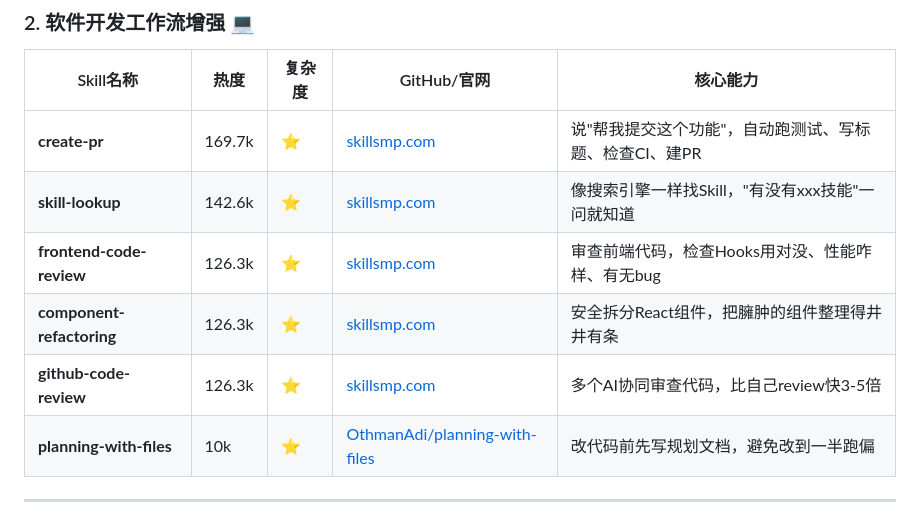
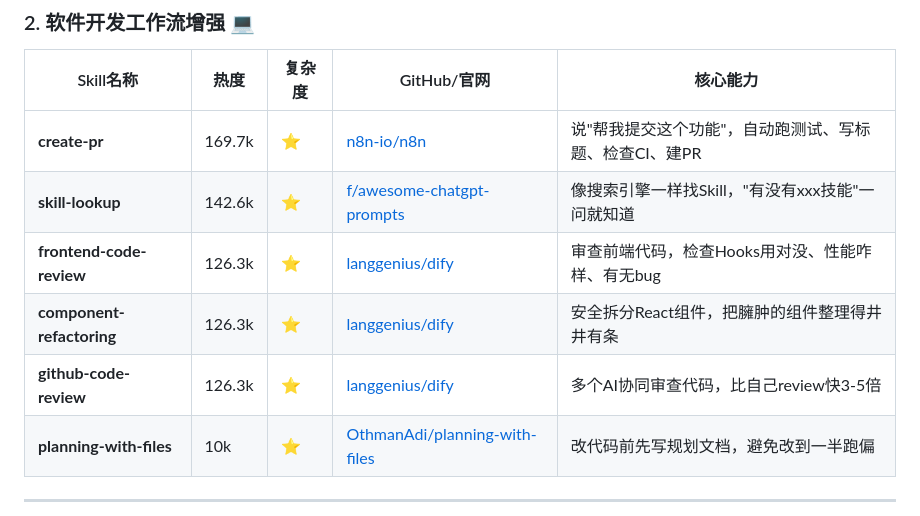
Before and after one commit to maxzyma/articlewrite, a Markdown page: skills/skills-comprehensive-classification-2026.md, the part around the change. GitHub-like rendering.

Commit message:
feat: 将SkillsMP链接改为GitHub仓库链接
软件开发工作流增强部分：
- create-pr → n8n-io/n8n
- skill-lookup → f/awesome-chatgpt-prompts
- frontend-code-review → langgenius/dify
- component-refactoring → langgenius/dify
- github-code-review → langgenius/dify

所有链接均已验证，确保可访问

Co-Authored-By: Claude Sonnet 4.5 <noreply@anthropic.com>

```diff
--- a/skills/skills-comprehensive-classification-2026.md
+++ b/skills/skills-comprehensive-classification-2026.md
@@ -20,11 +20,11 @@
 
 | Skill名称 | 热度 | 复杂度 | GitHub/官网 | 核心能力 |
 |-----------|------|--------|-------------|----------|
-| **create-pr** | 169.7k | ⭐ | [skillsmp.com](https://skillsmp.com) | 说"帮我提交这个功能"，自动跑测试、写标题、检查CI、建PR |
-| **skill-lookup** | 142.6k | ⭐ | [skillsmp.com](https://skillsmp.com) | 像搜索引擎一样找Skill，"有没有xxx技能"一问就知道 |
-| **frontend-code-review** | 126.3k | ⭐ | [skillsmp.com](https://skillsmp.com) | 审查前端代码，检查Hooks用对没、性能咋样、有无bug |
-| **component-refactoring** | 126.3k | ⭐ | [skillsmp.com](https://skillsmp.com) | 安全拆分React组件，把臃肿的组件整理得井井有条 |
-| **github-code-review** | 126.3k | ⭐ | [skillsmp.com](https://skillsmp.com) | 多个AI协同审查代码，比自己review快3-5倍 |
+| **create-pr** | 169.7k | ⭐ | [n8n-io/n8n](https://github.com/n8n-io/n8n) | 说"帮我提交这个功能"，自动跑测试、写标题、检查CI、建PR |
+| **skill-lookup** | 142.6k | ⭐ | [f/awesome-chatgpt-prompts](https://github.com/f/awesome-chatgpt-prompts) | 像搜索引擎一样找Skill，"有没有xxx技能"一问就知道 |
+| **frontend-code-review** | 126.3k | ⭐ | [langgenius/dify](https://github.com/langgenius/dify) | 审查前端代码，检查Hooks用对没、性能咋样、有无bug |
+| **component-refactoring** | 126.3k | ⭐ | [langgenius/dify](https://github.com/langgenius/dify) | 安全拆分React组件，把臃肿的组件整理得井井有条 |
+| **github-code-review** | 126.3k | ⭐ | [langgenius/dify](https://github.com/langgenius/dify) | 多个AI协同审查代码，比自己review快3-5倍 |
 | **planning-with-files** | 10k | ⭐ | [OthmanAdi/planning-with-files](https://github.com/OthmanAdi/planning-with-files) | 改代码前先写规划文档，避免改到一半跑偏 |
 
 ---
```
